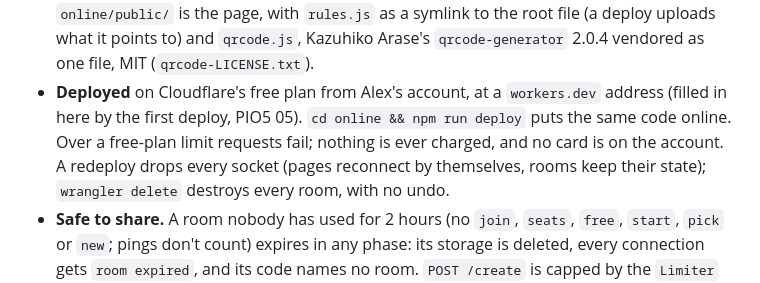
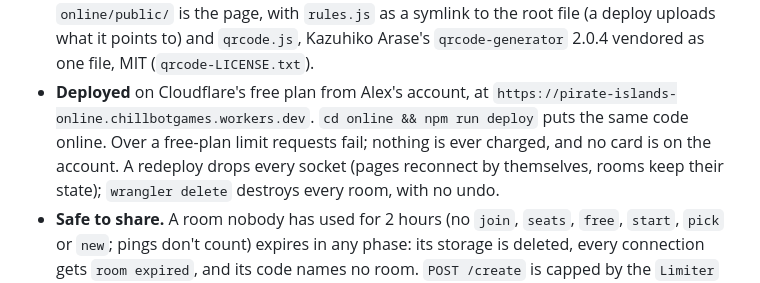
Before and after one commit to alex-gon/pirate-islands, a Markdown page: CLAUDE.md, the part around the change. Drawn GitHub-style.

Commit message:
Record the deployed address (PIO5 05)
Co-Authored-By: Claude Opus 5.5 <noreply@anthropic.com>

```diff
--- a/CLAUDE.md
+++ b/CLAUDE.md
@@ -30,9 +30,9 @@ when 2+ humans are seated.
   wrangler prints, so phones on the same network can play. `online/public/` is the page, with
   `rules.js` as a symlink to the root file (a deploy uploads what it points to) and `qrcode.js`,
   Kazuhiko Arase's `qrcode-generator` 2.0.4 vendored as one file, MIT (`qrcode-LICENSE.txt`).
-- **Deployed** on Cloudflare's free plan from Alex's account, at a `workers.dev` address (filled in
-  here by the first deploy, PIO5 05). `cd online && npm run deploy` puts the same code online. Over a
-  free-plan limit requests fail; nothing is ever charged, and no card is on the account. A redeploy
+- **Deployed** on Cloudflare's free plan from Alex's account, at
+  `https://pirate-islands-online.chillbotgames.workers.dev`. `cd online && npm run deploy` puts the
+  same code online. Over a free-plan limit requests fail; nothing is ever charged, and no card is on the account. A redeploy
   drops every socket (pages reconnect by themselves, rooms keep their state); `wrangler delete`
   destroys every room, with no undo.
 - **Safe to share.** A room nobody has used for 2 hours (no `join`, `seats`, `free`, `start`, `pick`
```
